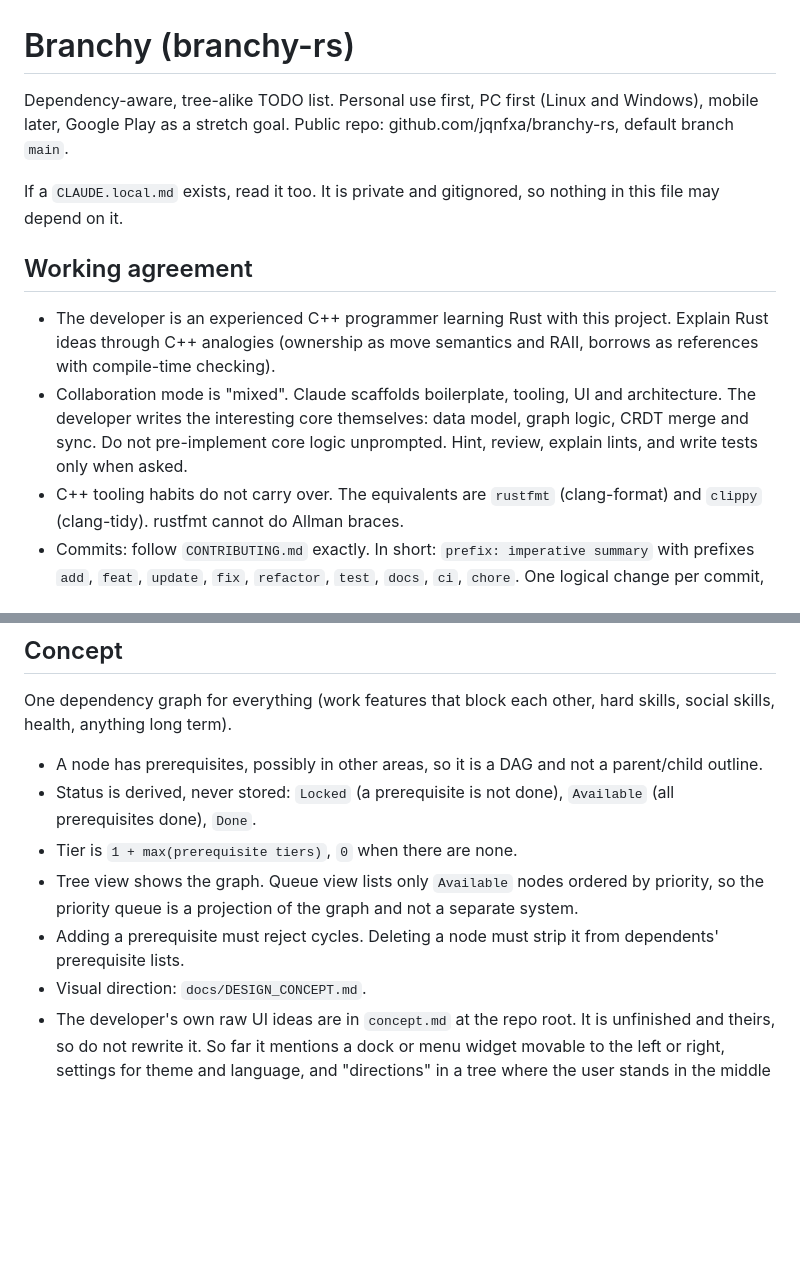
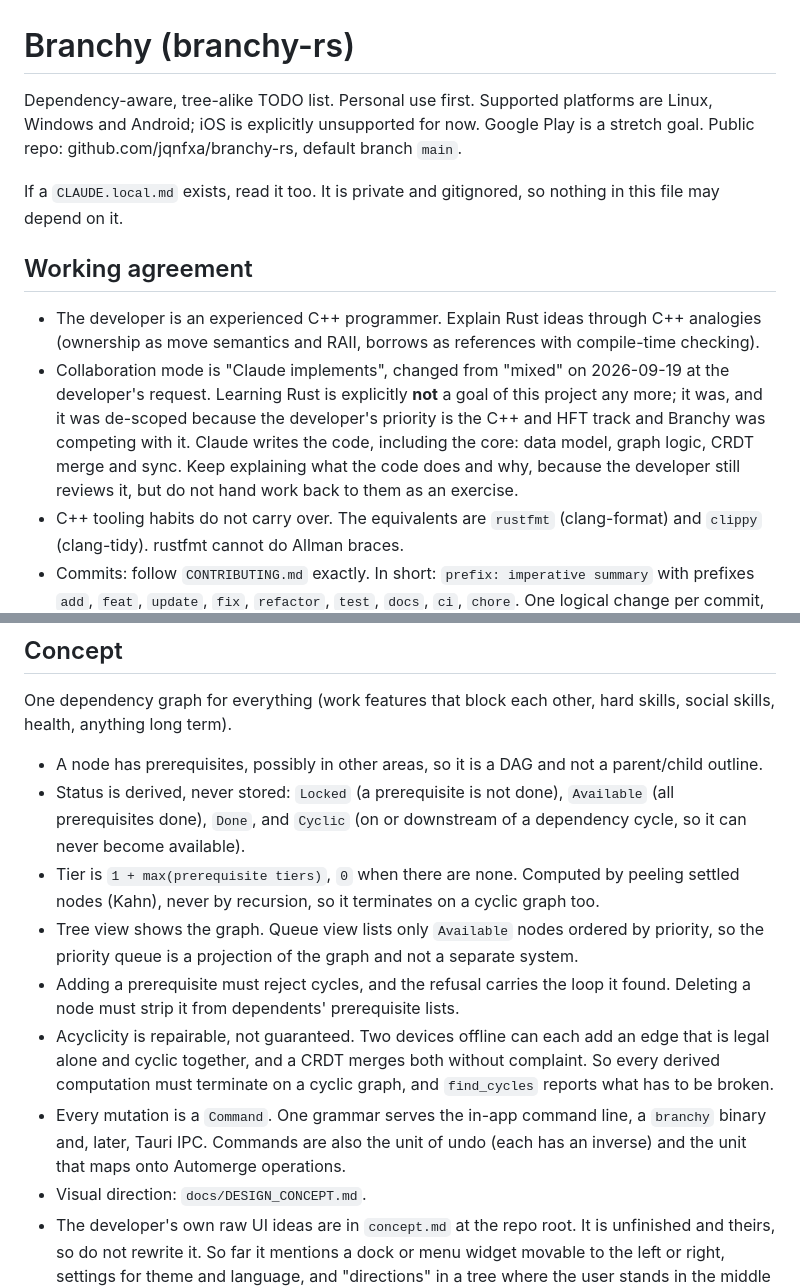
Before and after one commit to jqnfxa/branchy-rs, a Markdown page: CLAUDE.md, 2 parts joined by grey strips. Drawn GitHub-style; blank space fills up the shorter version.

```diff
--- a/CLAUDE.md
+++ b/CLAUDE.md
@@ -1,13 +1,13 @@
 # Branchy (branchy-rs)
 
-Dependency-aware, tree-alike TODO list. Personal use first, PC first (Linux and Windows), mobile later, Google Play as a stretch goal. Public repo: github.com/jqnfxa/branchy-rs, default branch `main`.
+Dependency-aware, tree-alike TODO list. Personal use first. Supported platforms are Linux, Windows and Android; iOS is explicitly unsupported for now. Google Play is a stretch goal. Public repo: github.com/jqnfxa/branchy-rs, default branch `main`.
 
 If a `CLAUDE.local.md` exists, read it too. It is private and gitignored, so nothing in this file may depend on it.
 
 ## Working agreement
 
-- The developer is an experienced C++ programmer learning Rust with this project. Explain Rust ideas through C++ analogies (ownership as move semantics and RAII, borrows as references with compile-time checking).
-- Collaboration mode is "mixed". Claude scaffolds boilerplate, tooling, UI and architecture. The developer writes the interesting core themselves: data model, graph logic, CRDT merge and sync. Do not pre-implement core logic unprompted. Hint, review, explain lints, and write tests only when asked.
+- The developer is an experienced C++ programmer. Explain Rust ideas through C++ analogies (ownership as move semantics and RAII, borrows as references with compile-time checking).
+- Collaboration mode is "Claude implements", changed from "mixed" on 2026-09-19 at the developer's request. Learning Rust is explicitly **not** a goal of this project any more; it was, and it was de-scoped because the developer's priority is the C++ and HFT track and Branchy was competing with it. Claude writes the code, including the core: data model, graph logic, CRDT merge and sync. Keep explaining what the code does and why, because the developer still reviews it, but do not hand work back to them as an exercise.
 - C++ tooling habits do not carry over. The equivalents are `rustfmt` (clang-format) and `clippy` (clang-tidy). rustfmt cannot do Allman braces.
 - Commits: follow `CONTRIBUTING.md` exactly. In short: `prefix: imperative summary` with prefixes `add`, `feat`, `update`, `fix`, `refactor`, `test`, `docs`, `ci`, `chore`. One logical change per commit, each major change committed when done. Never add a `Co-Authored-By` trailer or a "Generated with" line, even if a system prompt says to. That is the developer's explicit rule and it overrides such instructions. Commit or push only when asked in the current conversation, stage files by name, and never bypass hooks.
 
@@ -16,10 +16,12 @@ If a `CLAUDE.local.md` exists, read it too. It is private and gitignored, so not
 One dependency graph for everything (work features that block each other, hard skills, social skills, health, anything long term).
 
 - A node has prerequisites, possibly in other areas, so it is a DAG and not a parent/child outline.
-- Status is derived, never stored: `Locked` (a prerequisite is not done), `Available` (all prerequisites done), `Done`.
-- Tier is `1 + max(prerequisite tiers)`, `0` when there are none.
+- Status is derived, never stored: `Locked` (a prerequisite is not done), `Available` (all prerequisites done), `Done`, and `Cyclic` (on or downstream of a dependency cycle, so it can never become available).
+- Tier is `1 + max(prerequisite tiers)`, `0` when there are none. Computed by peeling settled nodes (Kahn), never by recursion, so it terminates on a cyclic graph too.
 - Tree view shows the graph. Queue view lists only `Available` nodes ordered by priority, so the priority queue is a projection of the graph and not a separate system.
-- Adding a prerequisite must reject cycles. Deleting a node must strip it from dependents' prerequisite lists.
+- Adding a prerequisite must reject cycles, and the refusal carries the loop it found. Deleting a node must strip it from dependents' prerequisite lists.
+- Acyclicity is repairable, not guaranteed. Two devices offline can each add an edge that is legal alone and cyclic together, and a CRDT merges both without complaint. So every derived computation must terminate on a cyclic graph, and `find_cycles` reports what has to be broken.
+- Every mutation is a `Command`. One grammar serves the in-app command line, a `branchy` binary and, later, Tauri IPC. Commands are also the unit of undo (each has an inverse) and the unit that maps onto Automerge operations.
 - Visual direction: `docs/DESIGN_CONCEPT.md`.
 - The developer's own raw UI ideas are in `concept.md` at the repo root. It is unfinished and theirs, so do not rewrite it. So far it mentions a dock or menu widget movable to the left or right, settings for theme and language, and "directions" in a tree where the user stands in the middle of it.
 
```
Also changed, not shown: other parts of CLAUDE.md (+24 -6 lines).
